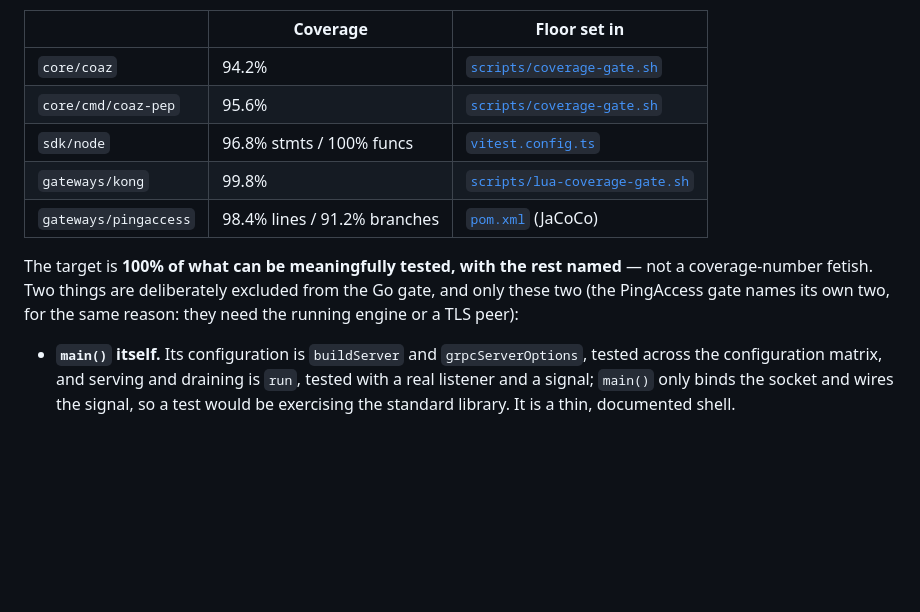
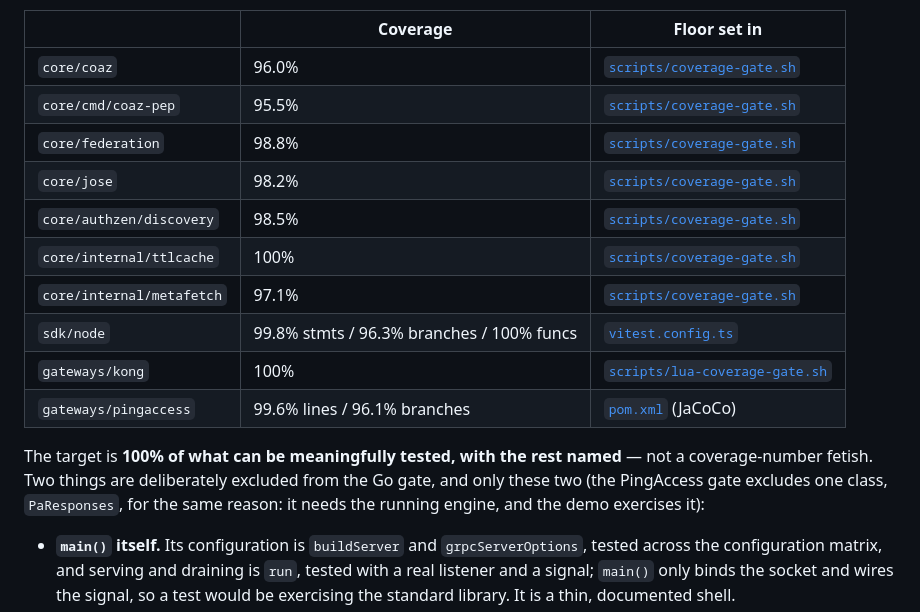
Before and after one commit to ID-Partners/idp-auth-peps, a Markdown page: README.md, the part around the change. GitHub-like rendering; blank space fills up the shorter version.

Commit message:
docs: coverage table at 0.4.0
Every package the gate holds, measured on this branch, and the one class
the PingAccess gate excludes.

Co-Authored-By: Claude Opus 5.5 <noreply@anthropic.com>

```diff
--- a/README.md
+++ b/README.md
@@ -194,16 +194,21 @@ need the gate touched. Raise a floor when coverage rises; never lower one to mak
 
 | | Coverage | Floor set in |
 | --- | --- | --- |
-| `core/coaz` | 94.2% | [`scripts/coverage-gate.sh`](scripts/coverage-gate.sh) |
-| `core/cmd/coaz-pep` | 95.6% | [`scripts/coverage-gate.sh`](scripts/coverage-gate.sh) |
-| `sdk/node` | 96.8% stmts / 100% funcs | [`vitest.config.ts`](sdk/node/vitest.config.ts) |
-| `gateways/kong` | 99.8% | [`scripts/lua-coverage-gate.sh`](scripts/lua-coverage-gate.sh) |
-| `gateways/pingaccess` | 98.4% lines / 91.2% branches | [`pom.xml`](gateways/pingaccess/authzen-pdp/pom.xml) (JaCoCo) |
+| `core/coaz` | 96.0% | [`scripts/coverage-gate.sh`](scripts/coverage-gate.sh) |
+| `core/cmd/coaz-pep` | 95.5% | [`scripts/coverage-gate.sh`](scripts/coverage-gate.sh) |
+| `core/federation` | 98.8% | [`scripts/coverage-gate.sh`](scripts/coverage-gate.sh) |
+| `core/jose` | 98.2% | [`scripts/coverage-gate.sh`](scripts/coverage-gate.sh) |
+| `core/authzen/discovery` | 98.5% | [`scripts/coverage-gate.sh`](scripts/coverage-gate.sh) |
+| `core/internal/ttlcache` | 100% | [`scripts/coverage-gate.sh`](scripts/coverage-gate.sh) |
+| `core/internal/metafetch` | 97.1% | [`scripts/coverage-gate.sh`](scripts/coverage-gate.sh) |
+| `sdk/node` | 99.8% stmts / 96.3% branches / 100% funcs | [`vitest.config.ts`](sdk/node/vitest.config.ts) |
+| `gateways/kong` | 100% | [`scripts/lua-coverage-gate.sh`](scripts/lua-coverage-gate.sh) |
+| `gateways/pingaccess` | 99.6% lines / 96.1% branches | [`pom.xml`](gateways/pingaccess/authzen-pdp/pom.xml) (JaCoCo) |
 
 The target is **100% of what can be meaningfully tested, with the rest named** — not a
 coverage-number fetish. Two things are deliberately excluded from the Go gate, and only
-these two (the PingAccess gate names its own two, for the same reason: they need the
-running engine or a TLS peer):
+these two (the PingAccess gate excludes one class, `PaResponses`, for the same reason: it
+needs the running engine, and the demo exercises it):
 
 - **`main()` itself.** Its configuration is `buildServer` and `grpcServerOptions`, tested
   across the configuration matrix, and serving and draining is `run`, tested with a real
```
